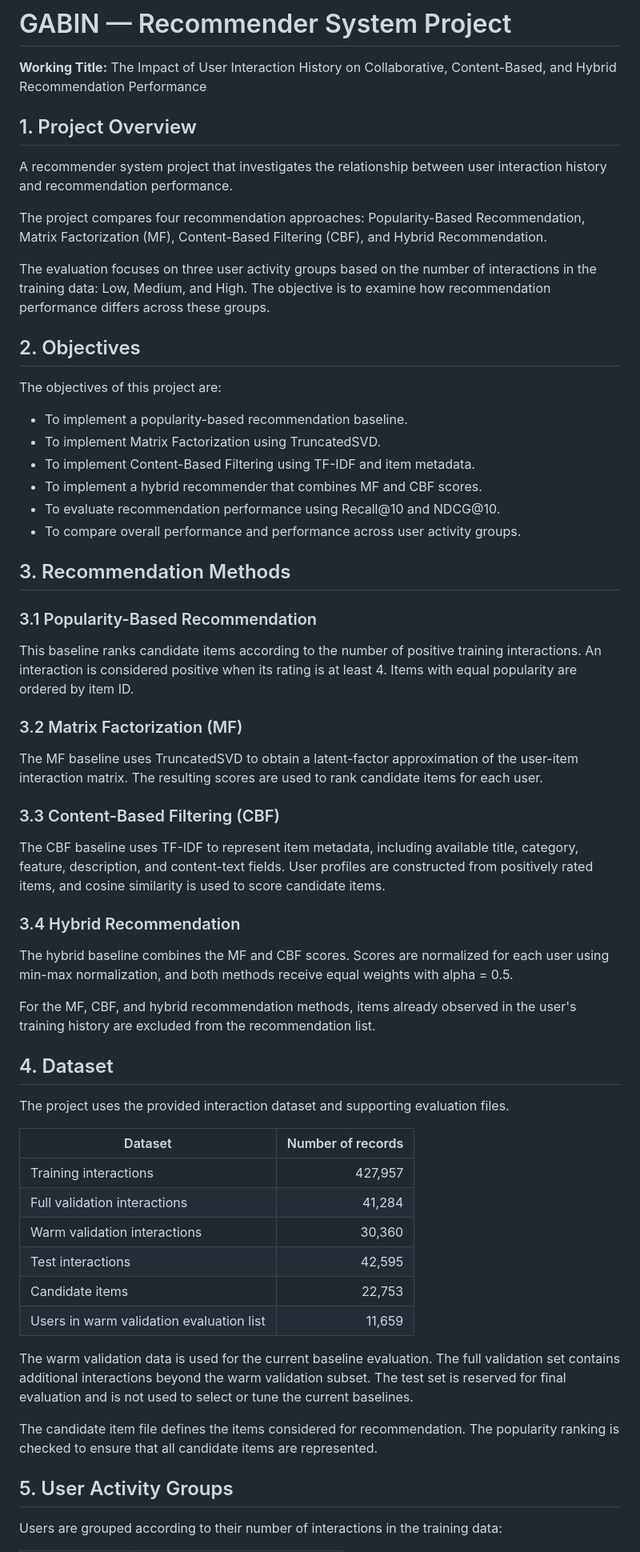
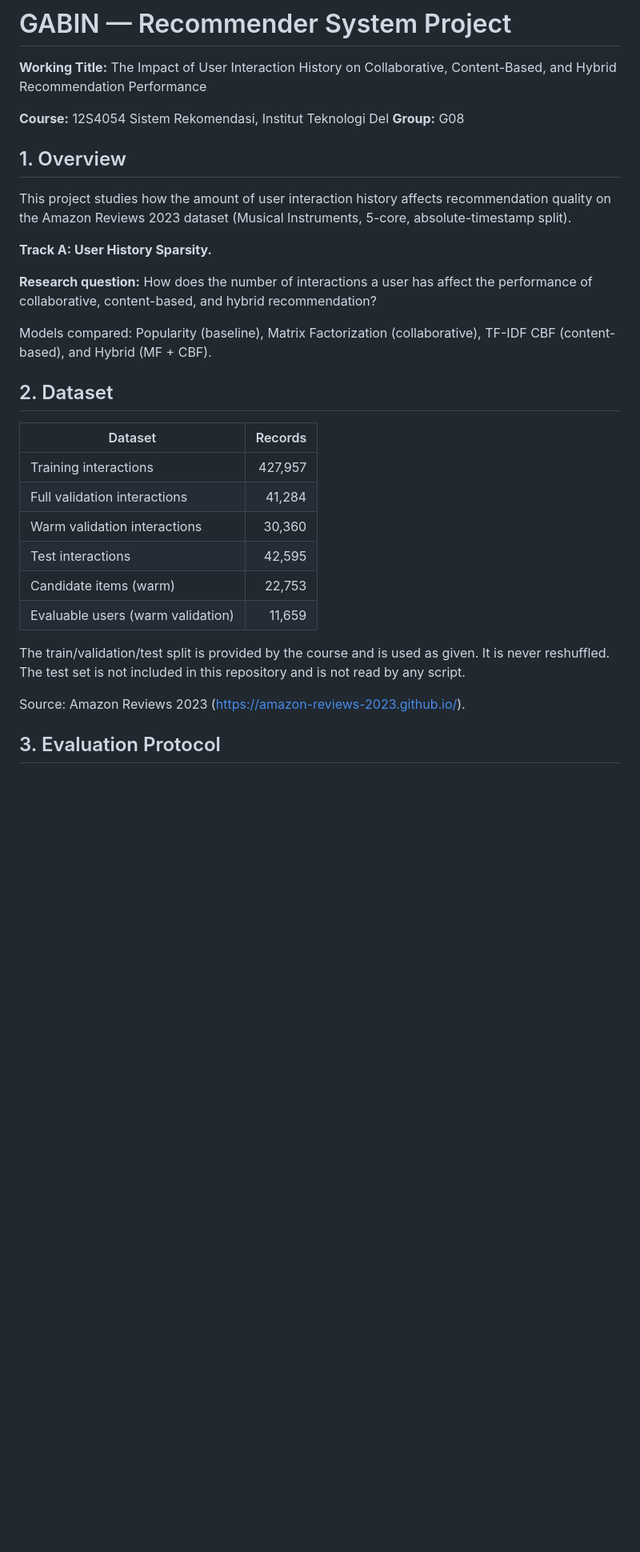
Before and after one commit to AnastasyaSiahaaan/Kelompok08-SisRek-26-27, a Markdown page: README.md, the part around one of its changes. Shown at 80% size. Drawn GitHub-style; blank space fills up the shorter version.

```diff
--- a/README.md
+++ b/README.md
@@ -2,53 +2,33 @@
 
 **Working Title:** The Impact of User Interaction History on Collaborative, Content-Based, and Hybrid Recommendation Performance
 
-## 1. Project Overview
-A recommender system project that investigates the relationship between user interaction history and recommendation performance.
+**Course:** 12S4054 Sistem Rekomendasi, Institut Teknologi Del
+**Group:** G08
 
-The project compares four recommendation approaches: Popularity-Based Recommendation, Matrix Factorization (MF), Content-Based Filtering (CBF), and Hybrid Recommendation.
+## 1. Overview
 
-The evaluation focuses on three user activity groups based on the number of interactions in the training data: Low, Medium, and High. The objective is to examine how recommendation performance differs across these groups.
+This project studies how the amount of user interaction history affects recommendation quality on the Amazon Reviews 2023 dataset (Musical Instruments, 5-core, absolute-timestamp split).
 
-## 2. Objectives
-The objectives of this project are:
-- To implement a popularity-based recommendation baseline.
-- To implement Matrix Factorization using TruncatedSVD.
-- To implement Content-Based Filtering using TF-IDF and item metadata.
-- To implement a hybrid recommender that combines MF and CBF scores.
-- To evaluate recommendation performance using Recall@10 and NDCG@10.
-- To compare overall performance and performance across user activity groups.
+**Track A: User History Sparsity.**
 
-## 3. Recommendation Methods
-### 3.1 Popularity-Based Recommendation
-This baseline ranks candidate items according to the number of positive training interactions. An interaction is considered positive when its rating is at least 4. Items with equal popularity are ordered by item ID.
+**Research question:** How does the number of interactions a user has affect the performance of collaborative, content-based, and hybrid recommendation?
 
-### 3.2 Matrix Factorization (MF)
-The MF baseline uses TruncatedSVD to obtain a latent-factor approximation of the user-item interaction matrix. The resulting scores are used to rank candidate items for each user.
+Models compared: Popularity (baseline), Matrix Factorization (collaborative), TF-IDF CBF (content-based), and Hybrid (MF + CBF).
 
-### 3.3 Content-Based Filtering (CBF)
-The CBF baseline uses TF-IDF to represent item metadata, including available title, category, feature, description, and content-text fields. User profiles are constructed from positively rated items, and cosine similarity is used to score candidate items.
+## 2. Dataset
 
-### 3.4 Hybrid Recommendation
-The hybrid baseline combines the MF and CBF scores. Scores are normalized for each user using min-max normalization, and both methods receive equal weights with alpha = 0.5.
-
-For the MF, CBF, and hybrid recommendation methods, items already observed in the user's training history are excluded from the recommendation list.
-
-## 4. Dataset
-The project uses the provided interaction dataset and supporting evaluation files.
-
-| Dataset | Number of records |
+| Dataset | Records |
 |---|---:|
 | Training interactions | 427,957 |
 | Full validation interactions | 41,284 |
 | Warm validation interactions | 30,360 |
 | Test interactions | 42,595 |
-| Candidate items | 22,753 |
-| Users in warm validation evaluation list | 11,659 |
+| Candidate items (warm) | 22,753 |
+| Evaluable users (warm validation) | 11,659 |
 
-The warm validation data is used for the current baseline evaluation. The full validation set contains additional interactions beyond the warm validation subset. The test set is reserved for final evaluation and is not used to select or tune the current baselines.
+The train/validation/test split is provided by the course and is used as given. It is never reshuffled. The test set is not included in this repository and is not read by any script.
 
-The candidate item file defines the items considered for recommendation. The popularity ranking is checked to ensure that all candidate items are represented.
+Source: Amazon Reviews 2023 (https://amazon-reviews-2023.github.io/).
 
-## 5. User Activity Groups
-Users are grouped according to their number of interactions in the training data:
+## 3. Evaluation Protocol
 
```
Also changed, not shown: other parts of README.md (+62 -95 lines).
